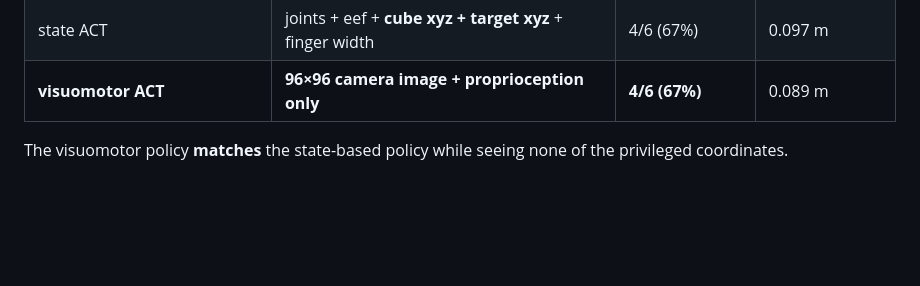
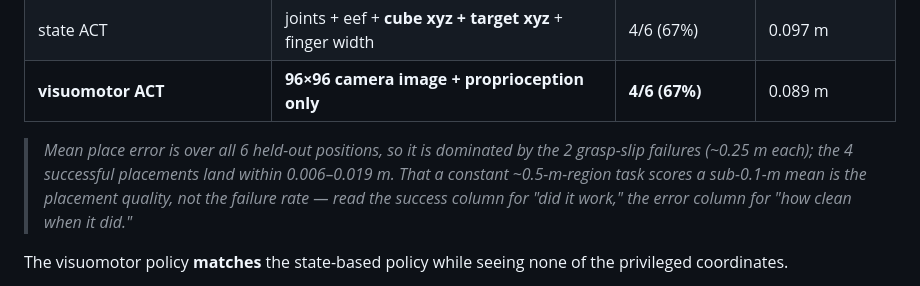
Before and after one commit to alex-lemberger/human-task-dataset-pipeline, a Markdown page: docs/SIM_LOOP.md, the part around the change. Drawn GitHub-style; blank space fills up the shorter version.

Commit message:
docs: clarify mean-place-error in the sim-loop table
Footnote: the mean is over all 6 held-out positions so it is dominated by the
2 grasp-slip failures; the 4 successes land within 0.006-0.019 m. Success
column = "did it work", error column = "how clean when it did".

Co-Authored-By: Claude Opus 4.8 <noreply@anthropic.com>

```diff
--- a/docs/SIM_LOOP.md
+++ b/docs/SIM_LOOP.md
@@ -14,6 +14,11 @@ being broken, and how each was caught.
 | baseline (scripted physics teacher) | privileged state | 6/6 (100%) | 0.008 m |
 | state ACT | joints + eef + **cube xyz + target xyz** + finger width | 4/6 (67%) | 0.097 m |
 | **visuomotor ACT** | **96×96 camera image + proprioception only** | **4/6 (67%)** | 0.089 m |
+
+> *Mean place error is over all 6 held-out positions, so it is dominated by the 2 grasp-slip
+> failures (~0.25 m each); the 4 successful placements land within 0.006–0.019 m. That a constant
+> ~0.5-m-region task scores a sub-0.1-m mean is the placement quality, not the failure rate —
+> read the success column for "did it work," the error column for "how clean when it did."*
 
 The visuomotor policy **matches** the state-based policy while seeing none of the privileged
 coordinates.
```
